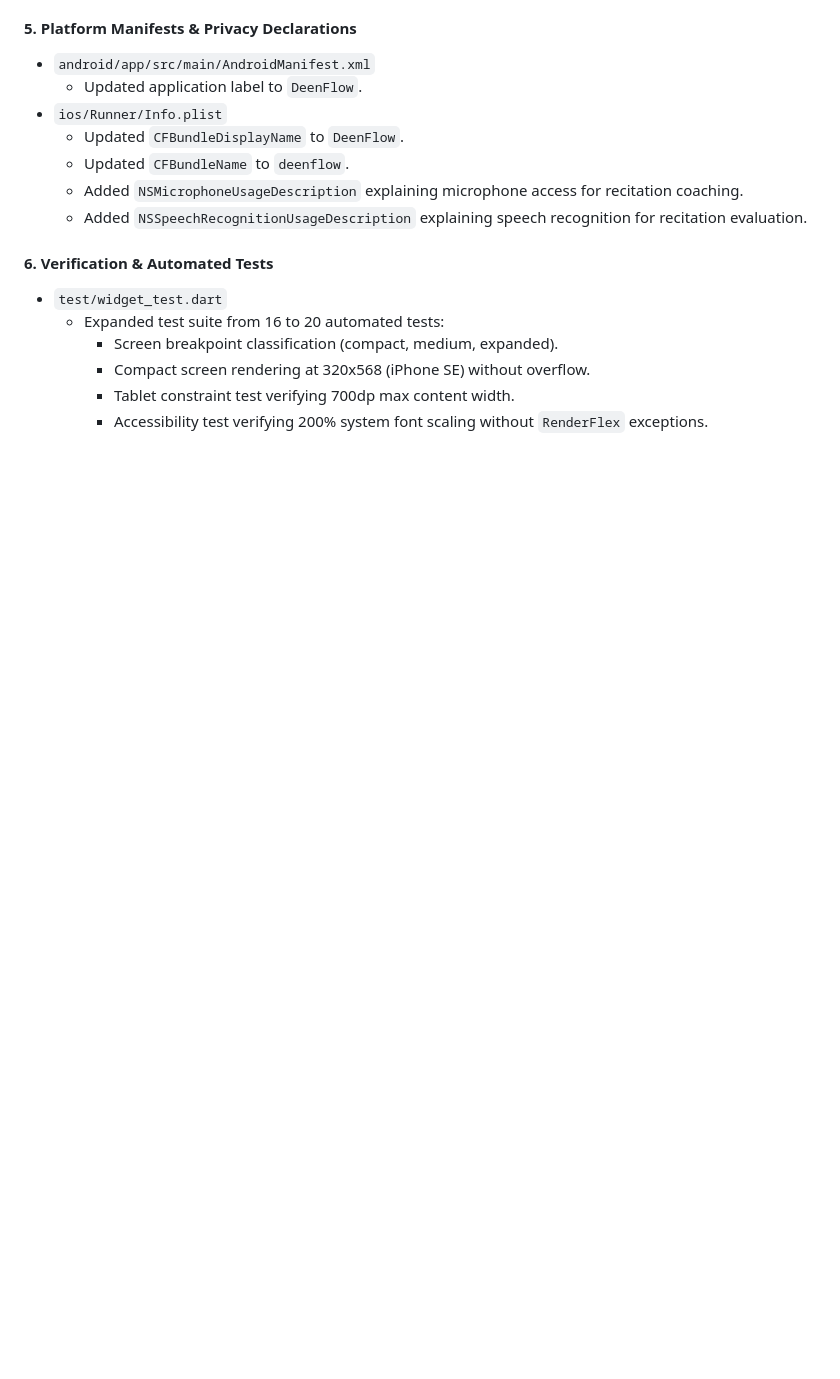
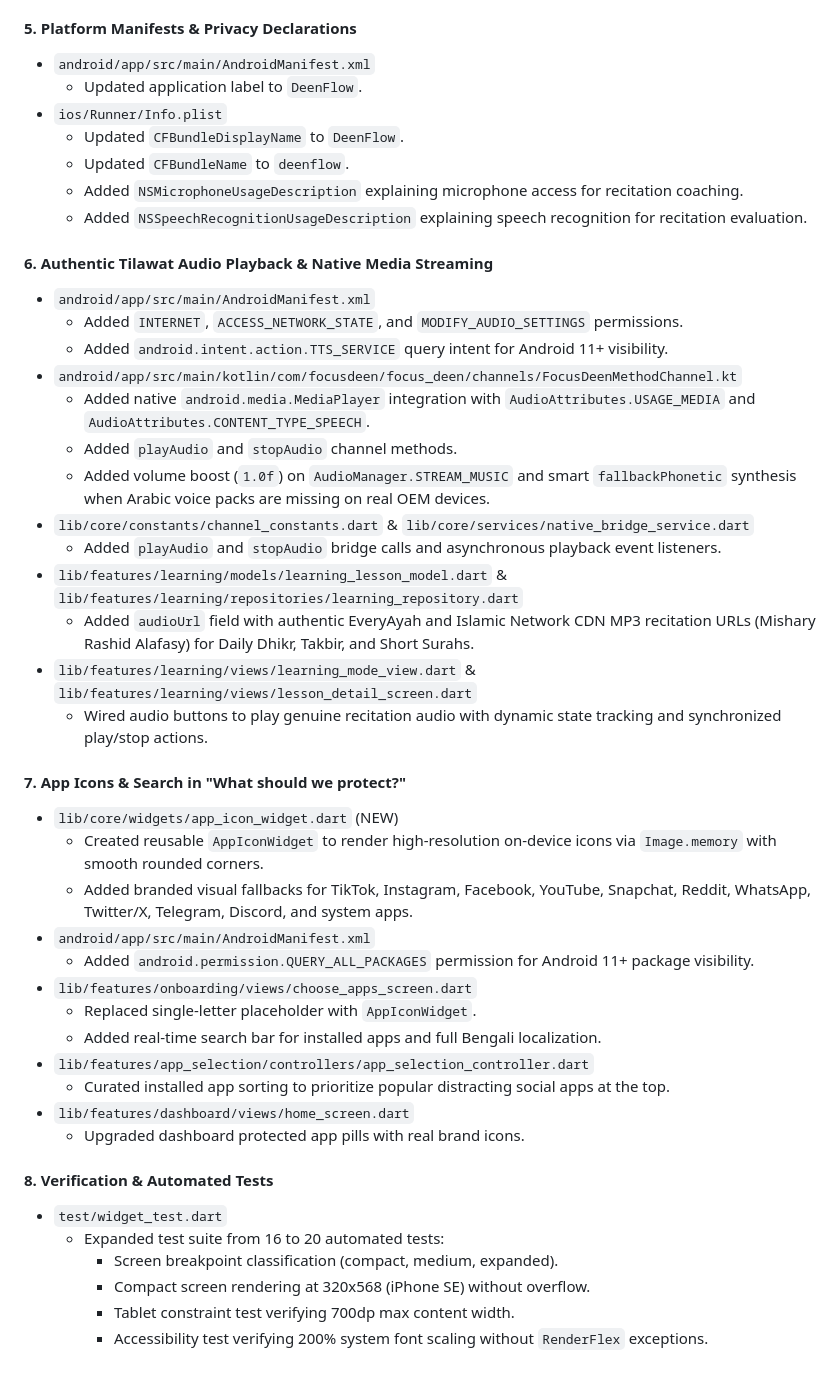
Before and after one commit to Souravsanyal1/my-appr, a Markdown page: CHANGELOG.md, the part around the change. Drawn GitHub-style; blank space fills up the shorter version.

Commit message:
docs: update CHANGELOG.md with Tilawat audio and app icon enhancements

```diff
--- a/CHANGELOG.md
+++ b/CHANGELOG.md
@@ -95,7 +95,36 @@ All changes made during the multi-phase audit and remediation of **DeenFlow** (I
   - Added `NSMicrophoneUsageDescription` explaining microphone access for recitation coaching.
   - Added `NSSpeechRecognitionUsageDescription` explaining speech recognition for recitation evaluation.
 
-#### 6. Verification & Automated Tests
+#### 6. Authentic Tilawat Audio Playback & Native Media Streaming
+- `android/app/src/main/AndroidManifest.xml`
+  - Added `INTERNET`, `ACCESS_NETWORK_STATE`, and `MODIFY_AUDIO_SETTINGS` permissions.
+  - Added `android.intent.action.TTS_SERVICE` query intent for Android 11+ visibility.
+- `android/app/src/main/kotlin/com/focusdeen/focus_deen/channels/FocusDeenMethodChannel.kt`
+  - Added native `android.media.MediaPlayer` integration with `AudioAttributes.USAGE_MEDIA` and `AudioAttributes.CONTENT_TYPE_SPEECH`.
+  - Added `playAudio` and `stopAudio` channel methods.
+  - Added volume boost (`1.0f`) on `AudioManager.STREAM_MUSIC` and smart `fallbackPhonetic` synthesis when Arabic voice packs are missing on real OEM devices.
+- `lib/core/constants/channel_constants.dart` & `lib/core/services/native_bridge_service.dart`
+  - Added `playAudio` and `stopAudio` bridge calls and asynchronous playback event listeners.
+- `lib/features/learning/models/learning_lesson_model.dart` & `lib/features/learning/repositories/learning_repository.dart`
+  - Added `audioUrl` field with authentic EveryAyah and Islamic Network CDN MP3 recitation URLs (Mishary Rashid Alafasy) for Daily Dhikr, Takbir, and Short Surahs.
+- `lib/features/learning/views/learning_mode_view.dart` & `lib/features/learning/views/lesson_detail_screen.dart`
+  - Wired audio buttons to play genuine recitation audio with dynamic state tracking and synchronized play/stop actions.
+
+#### 7. App Icons & Search in "What should we protect?"
+- `lib/core/widgets/app_icon_widget.dart` (NEW)
+  - Created reusable `AppIconWidget` to render high-resolution on-device icons via `Image.memory` with smooth rounded corners.
+  - Added branded visual fallbacks for TikTok, Instagram, Facebook, YouTube, Snapchat, Reddit, WhatsApp, Twitter/X, Telegram, Discord, and system apps.
+- `android/app/src/main/AndroidManifest.xml`
+  - Added `android.permission.QUERY_ALL_PACKAGES` permission for Android 11+ package visibility.
+- `lib/features/onboarding/views/choose_apps_screen.dart`
+  - Replaced single-letter placeholder with `AppIconWidget`.
+  - Added real-time search bar for installed apps and full Bengali localization.
+- `lib/features/app_selection/controllers/app_selection_controller.dart`
+  - Curated installed app sorting to prioritize popular distracting social apps at the top.
+- `lib/features/dashboard/views/home_screen.dart`
+  - Upgraded dashboard protected app pills with real brand icons.
+
+#### 8. Verification & Automated Tests
 - `test/widget_test.dart`
   - Expanded test suite from 16 to 20 automated tests:
     - Screen breakpoint classification (compact, medium, expanded).
```
